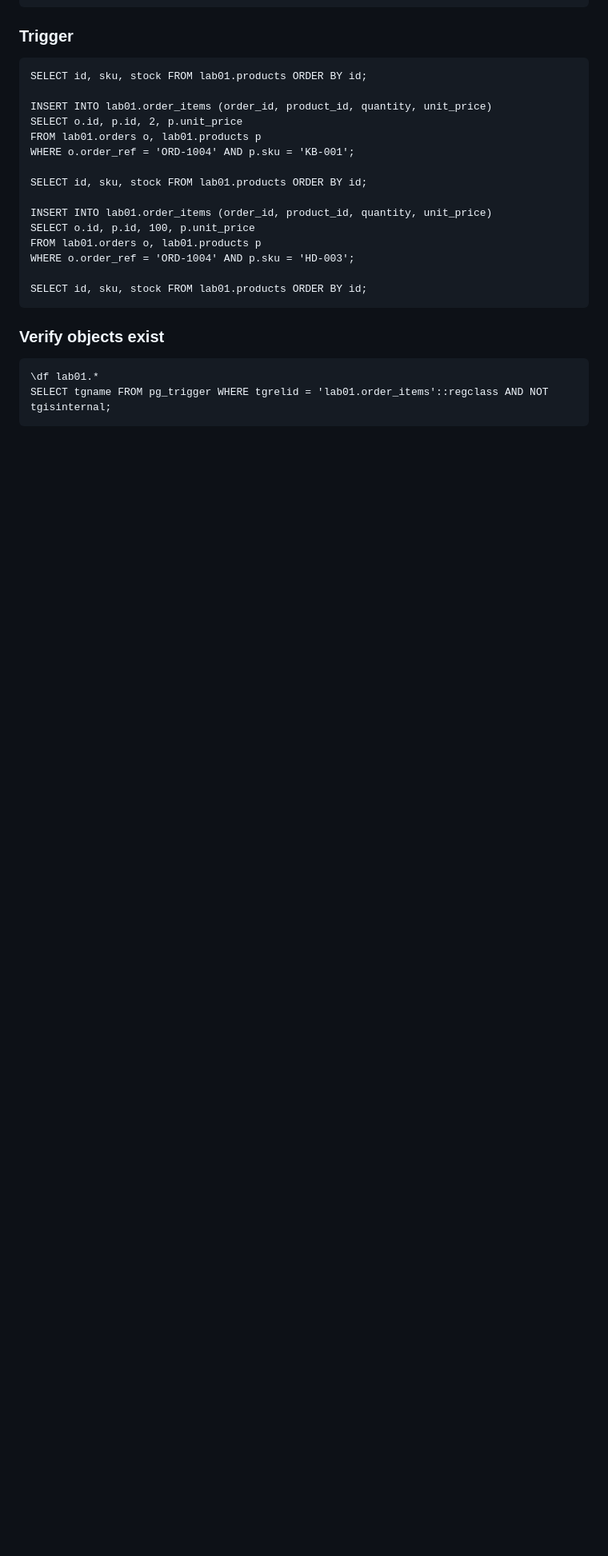
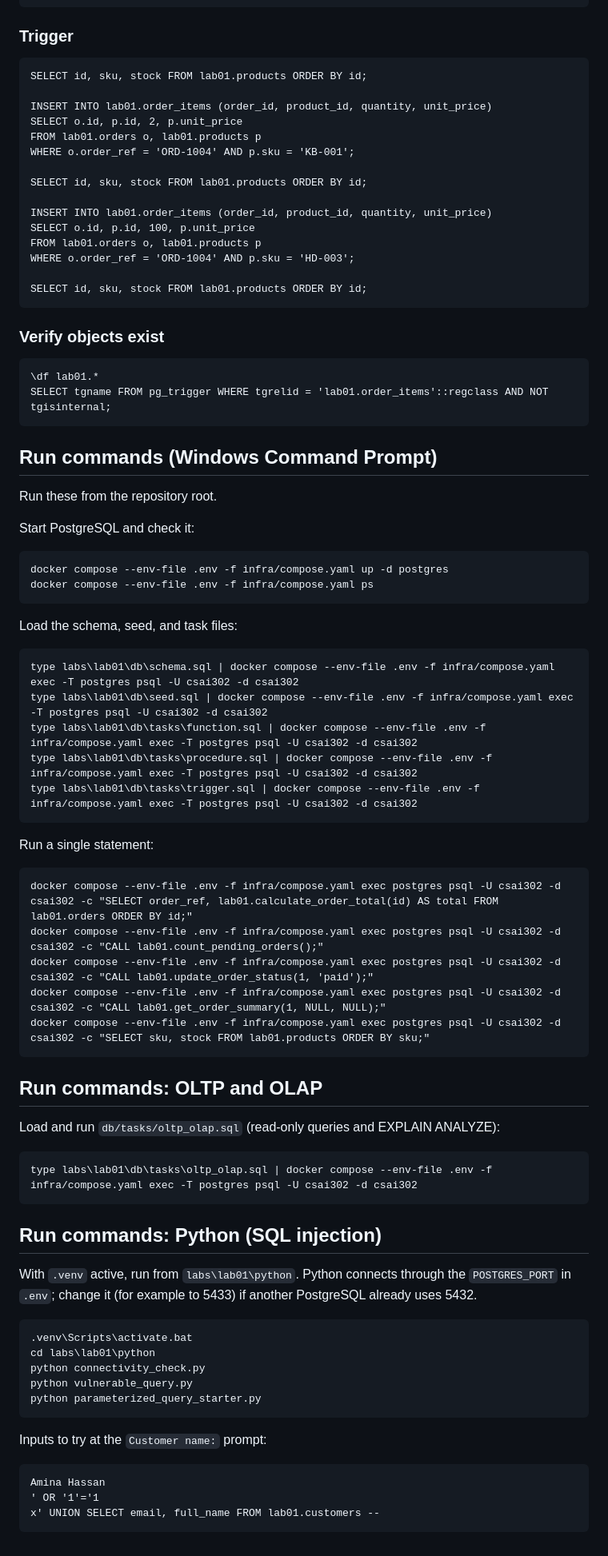
Before and after one commit to 7ossam-amir/csai302-course, a Markdown page: labs/lab01/README.md, the part around the change. Shown at 80% size. GitHub-like rendering; blank space fills up the shorter version.

Commit message:
Add Windows commands for PostgreSQL and SQL tasks

```diff
--- a/labs/lab01/README.md
+++ b/labs/lab01/README.md
@@ -137,3 +137,50 @@ Load the task files (macOS or Linux):
 
     \df lab01.*
     SELECT tgname FROM pg_trigger WHERE tgrelid = 'lab01.order_items'::regclass AND NOT tgisinternal;
+
+## Run commands (Windows Command Prompt)
+
+Run these from the repository root.
+
+Start PostgreSQL and check it:
+
+    docker compose --env-file .env -f infra/compose.yaml up -d postgres
+    docker compose --env-file .env -f infra/compose.yaml ps
+
+Load the schema, seed, and task files:
+
+    type labs\lab01\db\schema.sql | docker compose --env-file .env -f infra/compose.yaml exec -T postgres psql -U csai302 -d csai302
+    type labs\lab01\db\seed.sql | docker compose --env-file .env -f infra/compose.yaml exec -T postgres psql -U csai302 -d csai302
+    type labs\lab01\db\tasks\function.sql | docker compose --env-file .env -f infra/compose.yaml exec -T postgres psql -U csai302 -d csai302
+    type labs\lab01\db\tasks\procedure.sql | docker compose --env-file .env -f infra/compose.yaml exec -T postgres psql -U csai302 -d csai302
+    type labs\lab01\db\tasks\trigger.sql | docker compose --env-file .env -f infra/compose.yaml exec -T postgres psql -U csai302 -d csai302
+
+Run a single statement:
+
+    docker compose --env-file .env -f infra/compose.yaml exec postgres psql -U csai302 -d csai302 -c "SELECT order_ref, lab01.calculate_order_total(id) AS total FROM lab01.orders ORDER BY id;"
+    docker compose --env-file .env -f infra/compose.yaml exec postgres psql -U csai302 -d csai302 -c "CALL lab01.count_pending_orders();"
+    docker compose --env-file .env -f infra/compose.yaml exec postgres psql -U csai302 -d csai302 -c "CALL lab01.update_order_status(1, 'paid');"
+    docker compose --env-file .env -f infra/compose.yaml exec postgres psql -U csai302 -d csai302 -c "CALL lab01.get_order_summary(1, NULL, NULL);"
+    docker compose --env-file .env -f infra/compose.yaml exec postgres psql -U csai302 -d csai302 -c "SELECT sku, stock FROM lab01.products ORDER BY sku;"
+
+## Run commands: OLTP and OLAP
+
+Load and run `db/tasks/oltp_olap.sql` (read-only queries and EXPLAIN ANALYZE):
+
+    type labs\lab01\db\tasks\oltp_olap.sql | docker compose --env-file .env -f infra/compose.yaml exec -T postgres psql -U csai302 -d csai302
+
+## Run commands: Python (SQL injection)
+
+With `.venv` active, run from `labs\lab01\python`. Python connects through the `POSTGRES_PORT` in `.env`; change it (for example to 5433) if another PostgreSQL already uses 5432.
+
+    .venv\Scripts\activate.bat
+    cd labs\lab01\python
+    python connectivity_check.py
+    python vulnerable_query.py
+    python parameterized_query_starter.py
+
+Inputs to try at the `Customer name:` prompt:
+
+    Amina Hassan
+    ' OR '1'='1
+    x' UNION SELECT email, full_name FROM lab01.customers --
```
